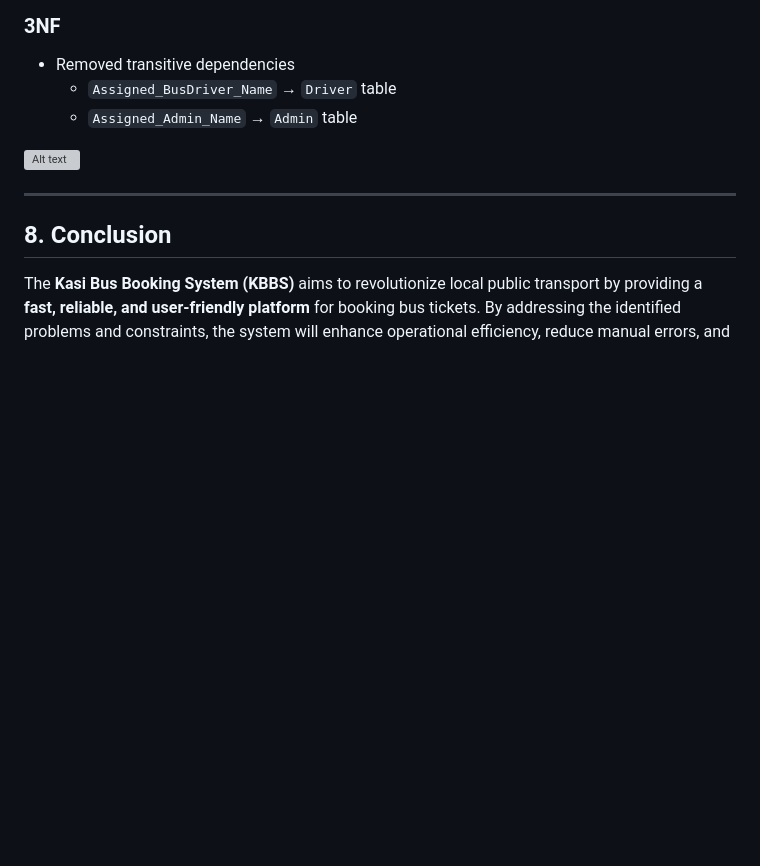
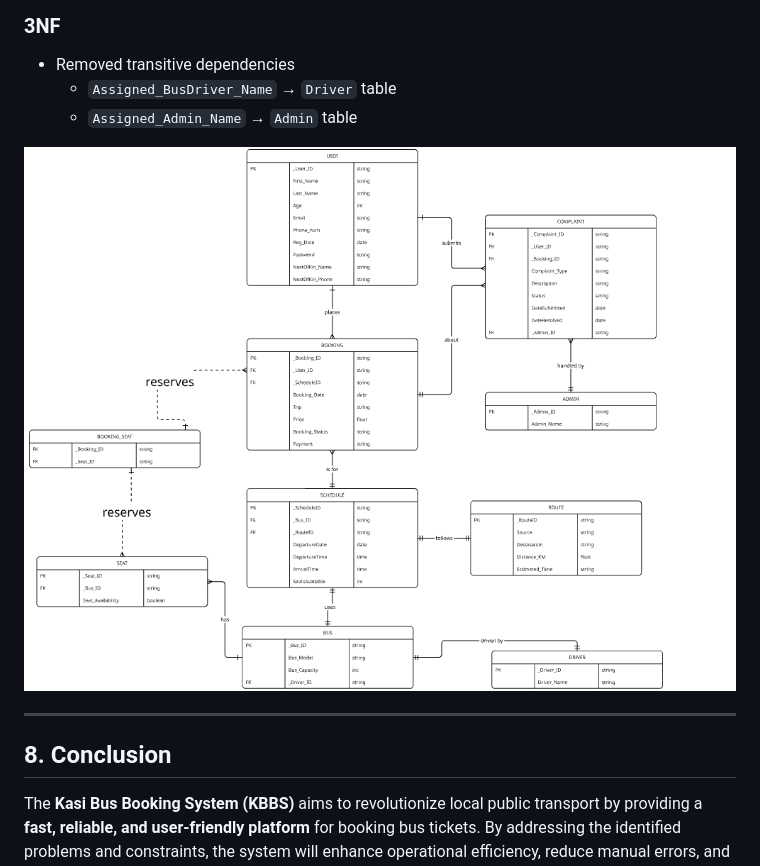
Before and after one commit to L-Kurosaki/Database_design_project, a Markdown page: README.md, the part around the change. Rendered like a GitHub page; blank space fills up the shorter version; grey boxes are pictures that could not be loaded.

```diff
--- a/README.md
+++ b/README.md
@@ -166,7 +166,7 @@ To ensure the successful development and implementation of the KBBS, the followi
   - `Assigned_Admin_Name` → `Admin` table
 
 
-![Alt text](path/to/image)
+![Alt text](https://github.com/L-Kurosaki/Database_design_project/blob/main/Screenshot%202025-04-24%20222900.png)
 
 ---
 
```
